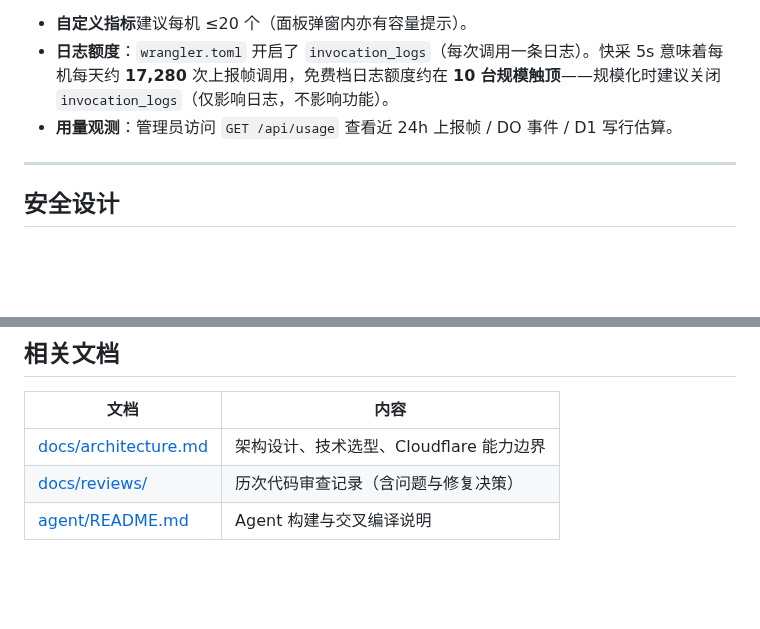
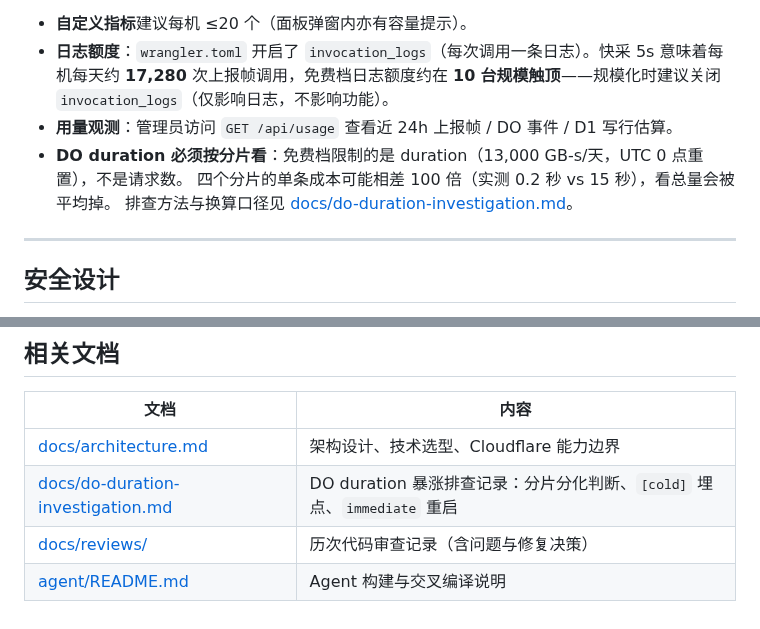
Before and after one commit to yanghuan/cf-panel, a Markdown page: README.md, 2 parts joined by grey strips. GitHub-like rendering; blank space fills up the shorter version.

```diff
--- a/README.md
+++ b/README.md
@@ -488,6 +488,9 @@ curl -X POST https://<面板域名>/mcp -H "Authorization: Bearer <token>" \
 - **自定义指标**建议每机 ≤20 个（面板弹窗内亦有容量提示）。
 - **日志额度**：`wrangler.toml` 开启了 `invocation_logs`（每次调用一条日志）。快采 5s 意味着每机每天约 **17,280** 次上报帧调用，免费档日志额度约在 **10 台规模触顶**——规模化时建议关闭 `invocation_logs`（仅影响日志，不影响功能）。
 - **用量观测**：管理员访问 `GET /api/usage` 查看近 24h 上报帧 / DO 事件 / D1 写行估算。
+- **DO duration 必须按分片看**：免费档限制的是 duration（13,000 GB-s/天，UTC 0 点重置），不是请求数。
+  四个分片的单条成本可能相差 100 倍（实测 0.2 秒 vs 15 秒），看总量会被平均掉。
+  排查方法与换算口径见 [docs/do-duration-investigation.md](docs/do-duration-investigation.md)。
 
 ---
 
@@ -612,5 +615,6 @@ wrangler d1 execute cf-panel --remote --file=schema.sql    # 重建
 | 文档 | 内容 |
 | --- | --- |
 | [docs/architecture.md](docs/architecture.md) | 架构设计、技术选型、Cloudflare 能力边界 |
+| [docs/do-duration-investigation.md](docs/do-duration-investigation.md) | DO duration 暴涨排查记录：分片分化判断、`[cold]` 埋点、`immediate` 重启 |
 | [docs/reviews/](docs/reviews/) | 历次代码审查记录（含问题与修复决策） |
 | [agent/README.md](agent/README.md) | Agent 构建与交叉编译说明 |
```
Also changed, not shown: docs/do-duration-investigation.md (added, +180 -0 lines).
